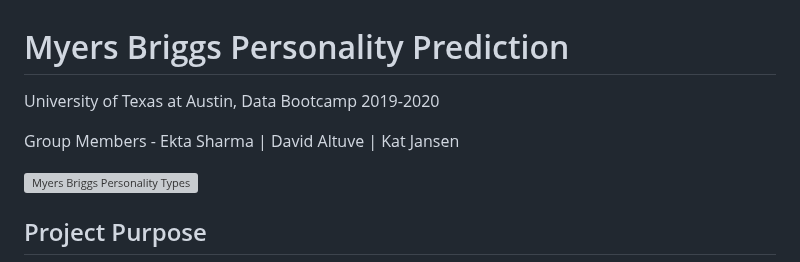
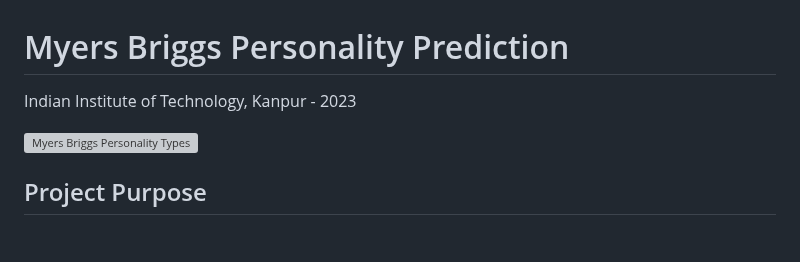
Before and after one commit to BITQiKangK/DataMining, a Markdown page: README.md, the part around the change. Drawn GitHub-style; blank space fills up the shorter version; grey boxes are pictures that could not be loaded.

Commit message:
Initialcommit

```diff
--- a/README.md
+++ b/README.md
@@ -1,8 +1,8 @@
 #   Myers Briggs Personality Prediction
 
-University of Texas at Austin, Data Bootcamp 2019-2020
+Indian Institute of Technology, Kanpur - 2023
 
-Group Members - Ekta Sharma | David Altuve | Kat Jansen
+
 
 ![Myers Briggs Personality Types](static/images/personality-types.jpg)
 
```
